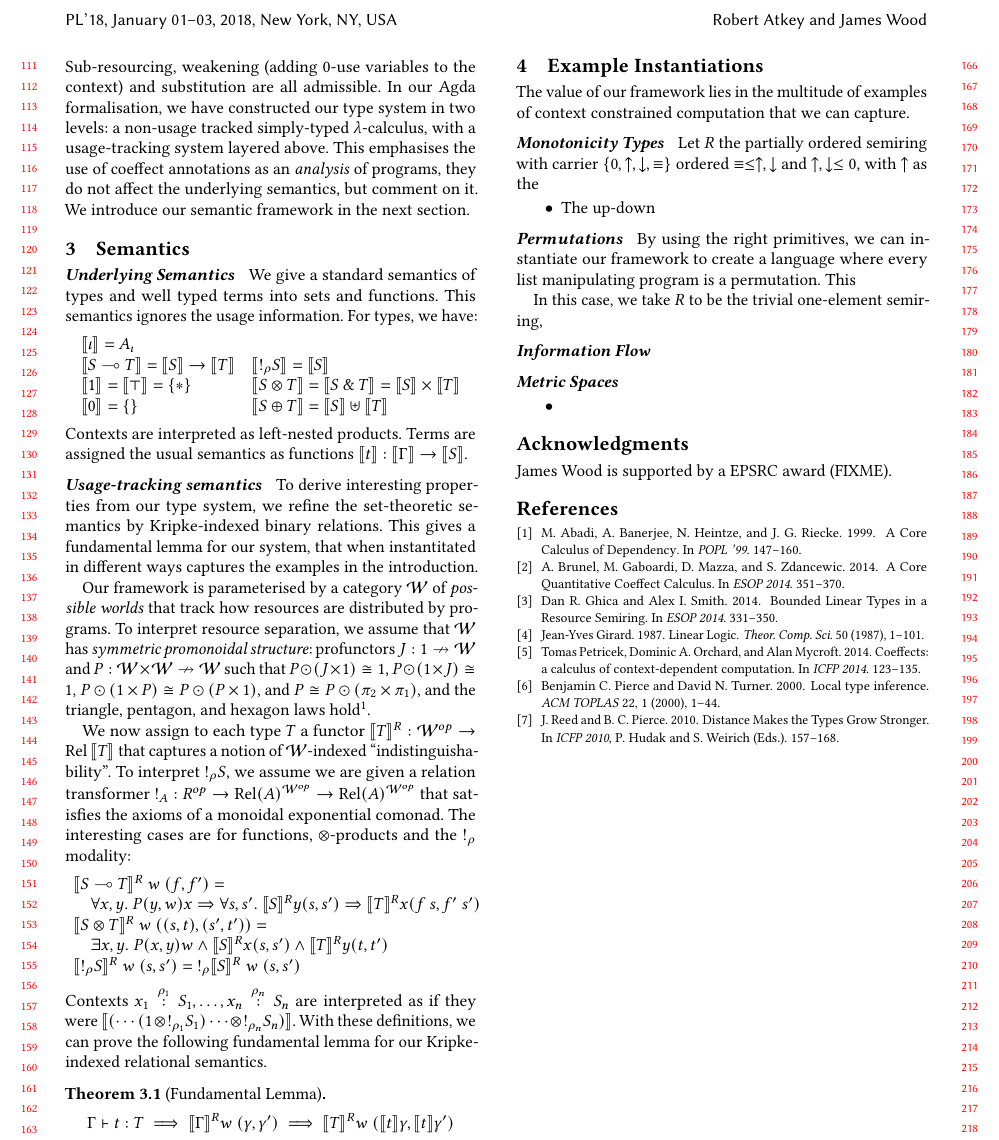
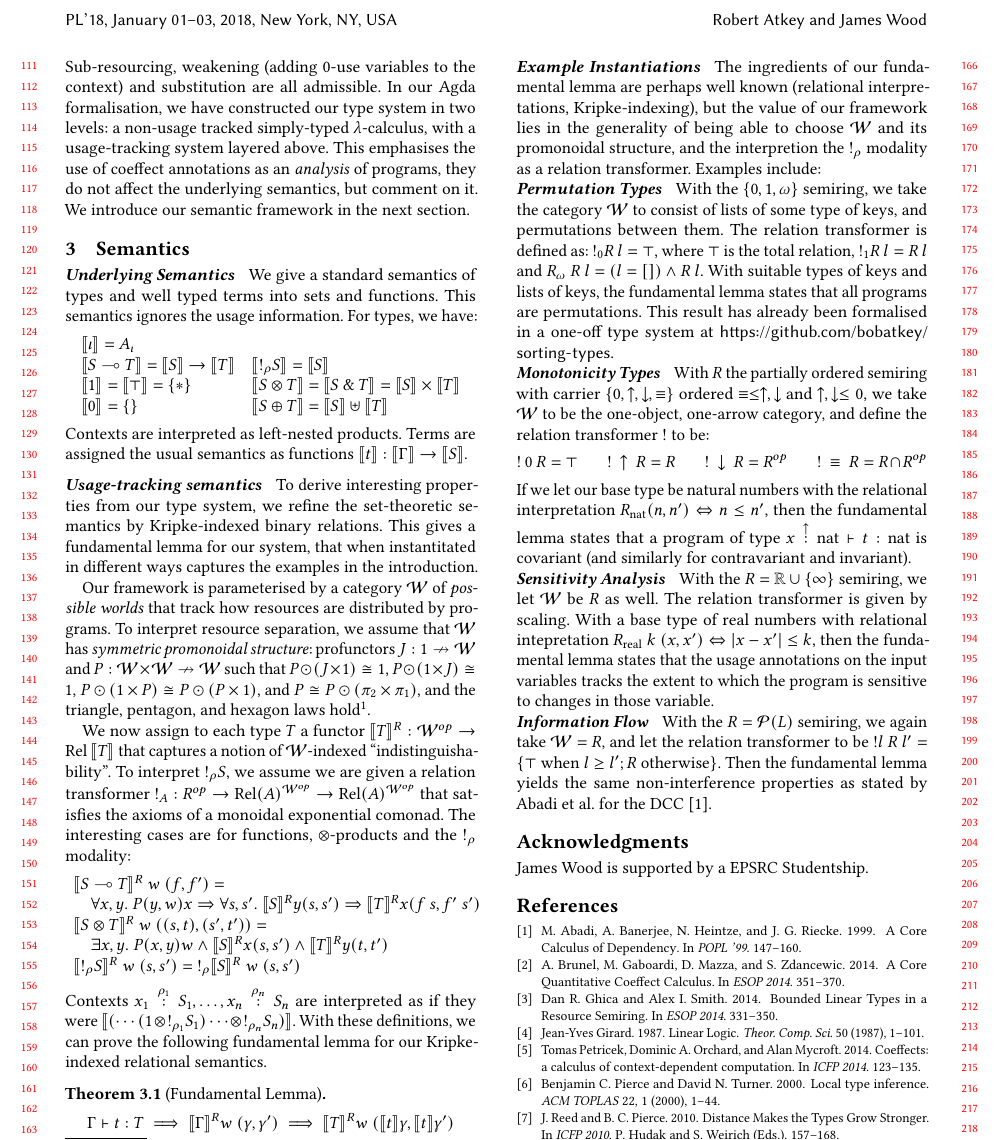
Before and after one commit to laMudri/quantitative, a LaTeX paper (paper/quantitative.tex, which reads paper/examples.tex): part of page 2 of 2, cut so that both start at the same text. Compiled offline with pdfLaTeX.

Commit message:
Final squashing

```diff
--- a/paper/examples.tex
+++ b/paper/examples.tex
@@ -1,25 +1,62 @@
-The value of our framework lies in the multitude of examples of
-context constrained computation that we can capture.
+The ingredients of our fundamental lemma are perhaps well known
+(relational interpretations, Kripke-indexing), but the value of our
+framework lies in the generality of being able to choose $\mathcal{W}$
+and its promonoidal structure, and the interpretion the $\oc_\rho$
+modality as a relation transformer. Examples include:
 
-\paragraph{Monotonicity Types} Let $R$ the partially ordered semiring
+\vspace{-0.6em}
+
+\paragraph{Permutation Types} With the $\{0,1,\omega\}$ semiring, we
+take the category $\mathcal{W}$ to consist of lists of some type of
+keys, and permutations between them. The relation transformer is
+defined as: $\oc_0 R~l = \top$, where $\top$ is the total relation,
+$\oc_1 R~l = R~l$ and $R_\omega~R~l = (l = []) \land R~l$. With
+suitable types of keys and lists of keys, the fundamental lemma states
+that all programs are permutations. This result has already been
+formalised in a one-off type system at
+\url{https://github.com/bobatkey/sorting-types}.
+
+\vspace{-0.6em}
+
+\paragraph{Monotonicity Types} With $R$ the partially ordered semiring
 with carrier $\{0,\uparrow,\downarrow,\equiv\}$ ordered
-$\equiv \leq \uparrow,\downarrow$ and $\uparrow, \downarrow \leq 0$, with $\uparrow$ as the
-\begin{itemize}
-\item The up-down
-\end{itemize}
+$\equiv \leq \uparrow,\downarrow$ and $\uparrow, \downarrow \leq 0$,
+we take $\mathcal{W}$ to be the one-object, one-arrow category, and
+define the relation transformer $\oc$ to be:
+\begin{mathpar}
+  \oc~0~R = \top
 
-\paragraph{Permutations} By using the right primitives, we can
-instantiate our framework to create a language where every list manipulating program is a permutation. This
+  \oc~\uparrow~R = R
 
-In this case, we take $R$ to be the trivial
-one-element semiring,
+  \oc~\downarrow~R = R^{op}
 
-\paragraph{Information Flow}
+  \oc~\equiv~R = R \cap R^{op}
+\end{mathpar}
+If we let our base type be natural numbers with the relational
+interpretation $R_{\mathrm{nat}}(n,n') \Leftrightarrow n \leq n'$,
+then the fundamental lemma states that a program of type
+$\ctxvar{x}{\mathrm{nat}}{\uparrow} \vdash t : \mathrm{nat}$ is
+covariant (and similarly for contravariant and invariant).
 
-\paragraph{Metric Spaces}
-\begin{itemize}
-\item
-\end{itemize}
+\vspace{-0.6em}
+
+\paragraph{Sensitivity Analysis} With the
+$R = \mathbb{R} \cup \{\infty\}$ semiring, we let $\mathcal{W}$ be $R$
+as well. The relation transformer is given by scaling. With a base
+type of real numbers with relational intepretation
+$R_{\mathrm{real}}~k~(x,x') \Leftrightarrow |x-x'| \leq k$, then the
+fundamental lemma states that the usage annotations on the input
+variables tracks the extent to which the program is sensitive to
+changes in those variable.
+
+\vspace{-0.6em}
+
+\paragraph{Information Flow} With the $R = \mathcal{P}(L)$ semiring,
+we again take $\mathcal{W} = R$, and let the relation transformer to
+be
+$\oc l~R~l' = \{\top~\textrm{when }l \geq l'; R~\textrm{otherwise}\}$.
+Then the fundamental lemma yields the same non-interference properties
+as stated by Abadi et al. for the DCC \cite{abadi99core}.
 
 
 % Local Variables:
--- a/paper/quantitative.tex
+++ b/paper/quantitative.tex
@@ -232,8 +232,8 @@
 \label{sec:semantics}
 \input{semantics}
 
-\section{Example Instantiations}
-\label{sec:examples}
+\paragraph{Example Instantiations}
+%\label{sec:examples}
 \input{examples}
 
 
@@ -252,7 +252,7 @@
   % conclusions or recommendations expressed in this material are those
   % of the author and do not necessarily reflect the views of the
   % National Science Foundation.
-  James Wood is supported by a EPSRC award (FIXME).
+  James Wood is supported by a EPSRC Studentship.
 \end{acks}
 
 
```
